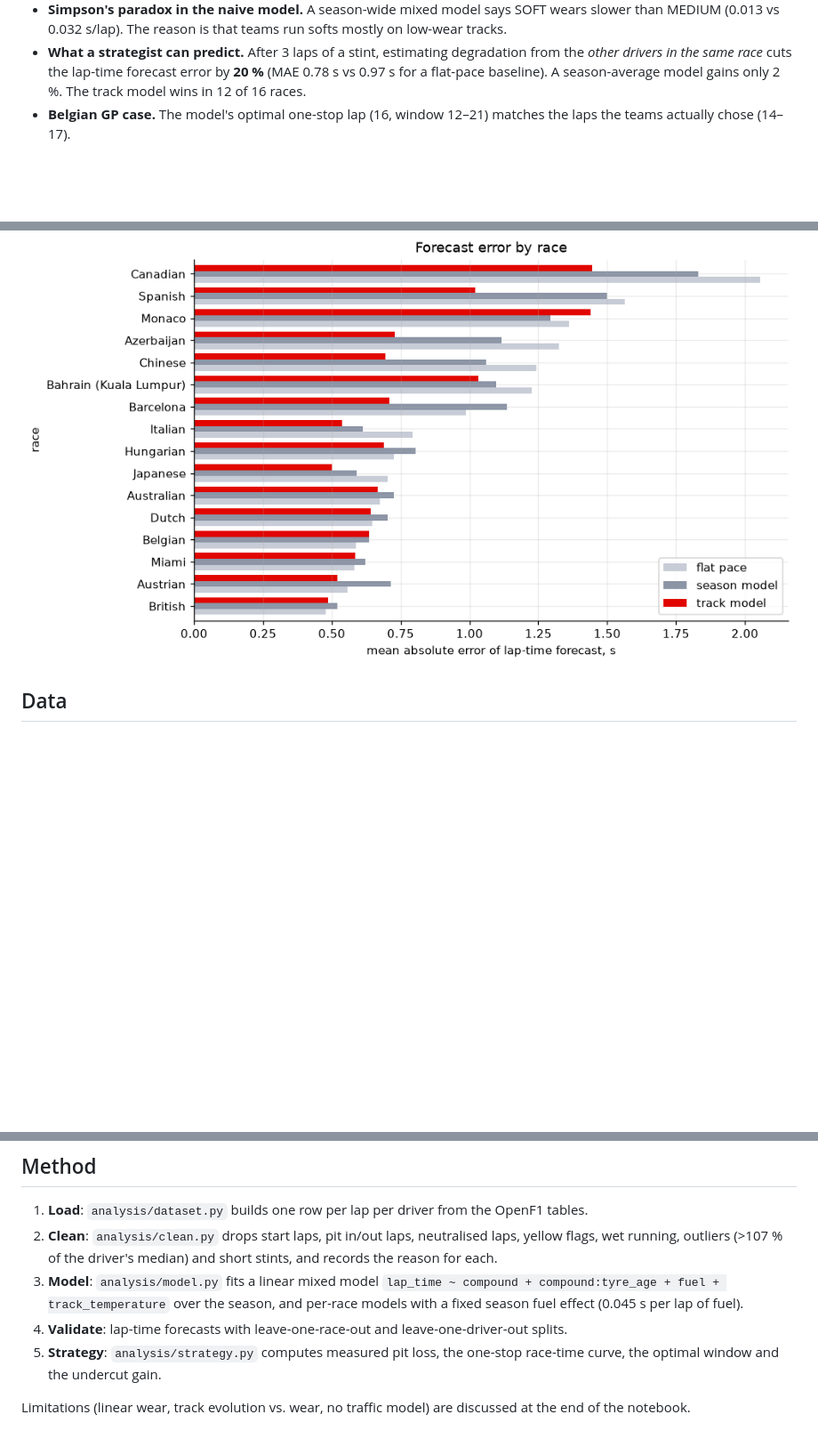
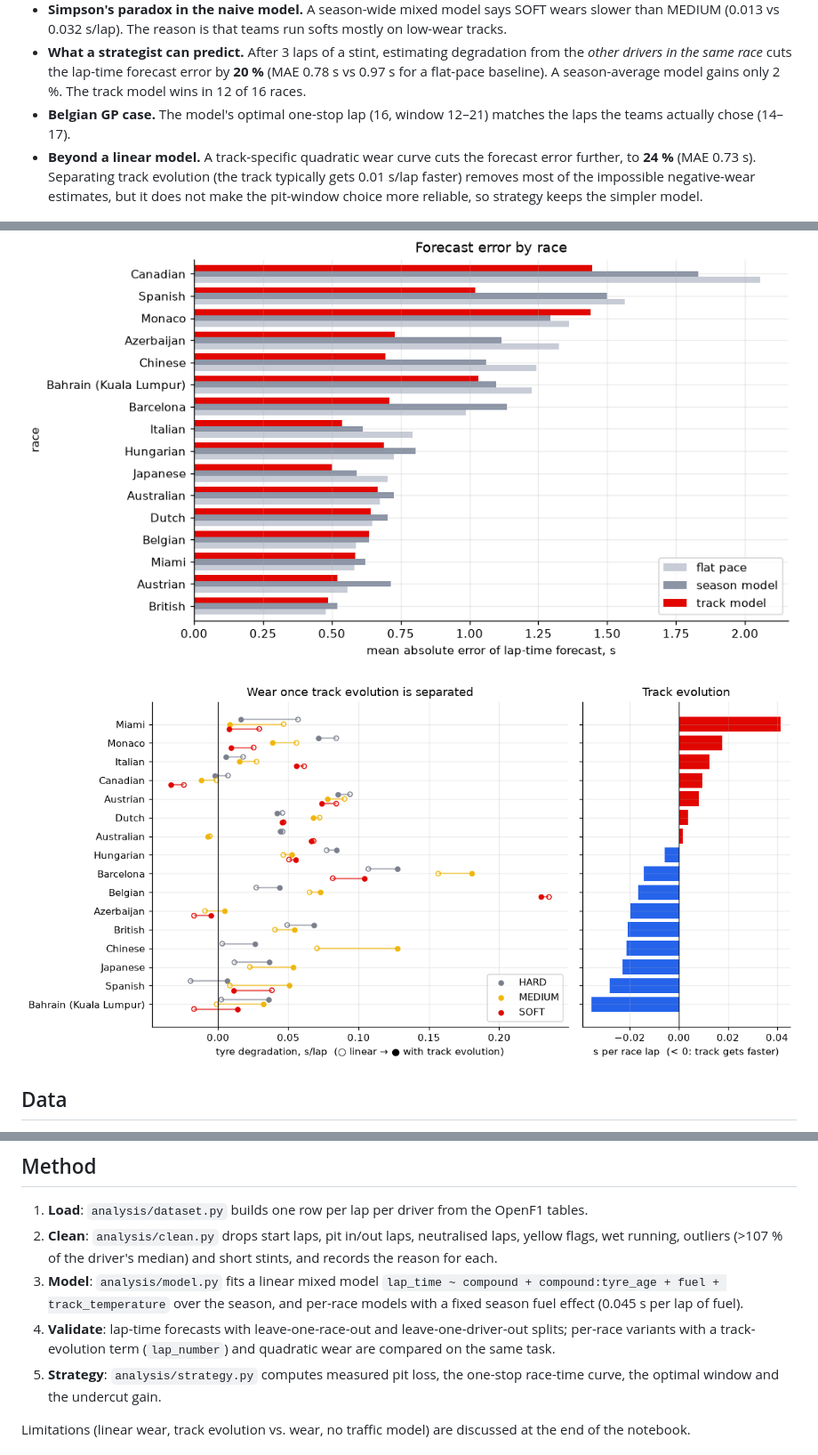
Before and after one commit to emrickre/f1-analytics, a Markdown page: README.md, 3 parts joined by grey strips. Shown: that part at 89% size. GitHub-like rendering; pictures changed too: docs/track_evolution.png (added); blank space fills up the shorter version.

```diff
--- a/README.md
+++ b/README.md
@@ -20,10 +20,16 @@ or on the track, and when is the optimal moment to pit?
   in 12 of 16 races.
 - **Belgian GP case.** The model's optimal one-stop lap (16, window 12–21) matches the laps the
   teams actually chose (14–17).
+- **Beyond a linear model.** A track-specific quadratic wear curve cuts the forecast error further,
+  to **24 %** (MAE 0.73 s). Separating track evolution (the track typically gets 0.01 s/lap faster)
+  removes most of the impossible negative-wear estimates, but it does not make the pit-window
+  choice more reliable, so strategy keeps the simpler model.
 
 ![Degradation by race and compound](docs/degradation_by_track.png)
 
 ![Lap-time forecast error by race](docs/forecast_error.png)
+
+![Tyre wear once track evolution is separated](docs/track_evolution.png)
 
 ## Data
 
@@ -41,7 +47,9 @@ times, tyre compound and age, pit stops, Safety Car / VSC / flags, track tempera
 3. **Model**: `analysis/model.py` fits a linear mixed model
    `lap_time ~ compound + compound:tyre_age + fuel + track_temperature` over the season, and
    per-race models with a fixed season fuel effect (0.045 s per lap of fuel).
-4. **Validate**: lap-time forecasts with leave-one-race-out and leave-one-driver-out splits.
+4. **Validate**: lap-time forecasts with leave-one-race-out and leave-one-driver-out splits;
+   per-race variants with a track-evolution term (`lap_number`) and quadratic wear are compared
+   on the same task.
 5. **Strategy**: `analysis/strategy.py` computes measured pit loss, the one-stop race-time
    curve, the optimal window and the undercut gain.
 
```
Also changed, not shown: 3 other files.
